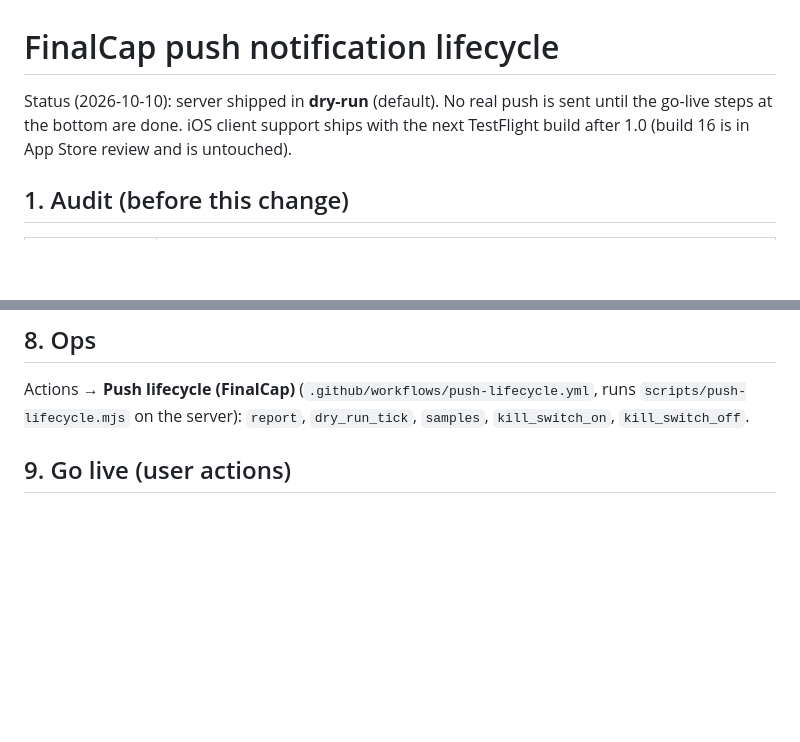
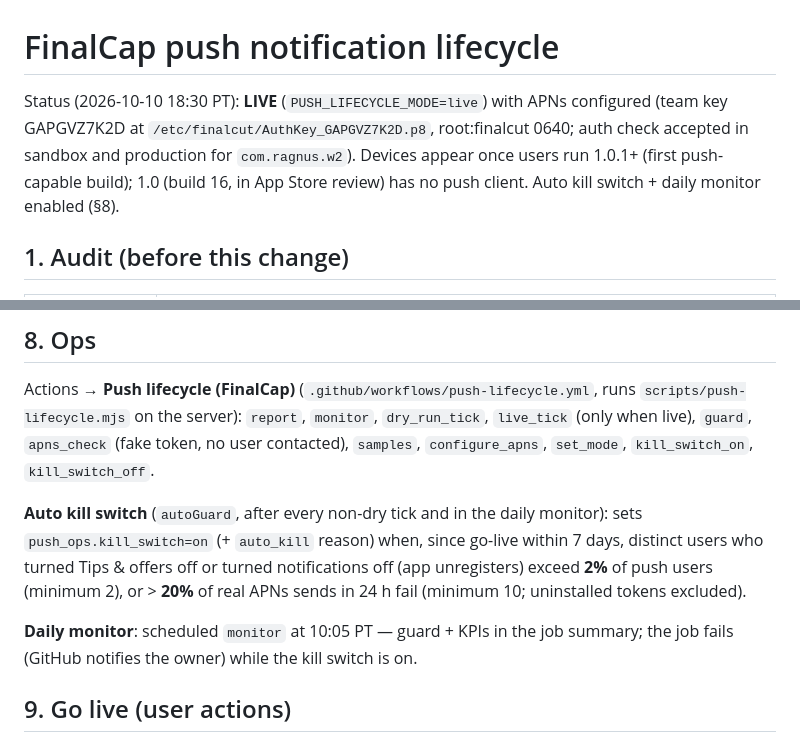
Before and after one commit to yishengjiang99/finalcut, a Markdown page: docs/push-lifecycle.md, 2 parts joined by grey strips. Drawn GitHub-style; blank space fills up the shorter version.

Commit message:
docs(push): live status, auto kill switch, daily monitor

```diff
--- a/docs/push-lifecycle.md
+++ b/docs/push-lifecycle.md
@@ -1,8 +1,10 @@
 # FinalCap push notification lifecycle
 
-Status (2026-10-10): server shipped in **dry-run** (default). No real push is sent until the
-go-live steps at the bottom are done. iOS client support ships with the next TestFlight build
-after 1.0 (build 16 is in App Store review and is untouched).
+Status (2026-10-10 18:30 PT): **LIVE** (`PUSH_LIFECYCLE_MODE=live`) with APNs configured
+(team key GAPGVZ7K2D at `/etc/finalcut/AuthKey_GAPGVZ7K2D.p8`, root:finalcut 0640; auth check
+accepted in sandbox and production for `com.ragnus.w2`). Devices appear once users run 1.0.1+
+(first push-capable build); 1.0 (build 16, in App Store review) has no push client.
+Auto kill switch + daily monitor enabled (§8).
 
 ## 1. Audit (before this change)
 
@@ -105,7 +107,16 @@ Per segment: sent / would_send / failed / opened / returned24h. Use dry-run coun
 ## 8. Ops
 
 Actions → **Push lifecycle (FinalCap)** (`.github/workflows/push-lifecycle.yml`, runs `scripts/push-lifecycle.mjs` on the server):
-`report`, `dry_run_tick`, `samples`, `kill_switch_on`, `kill_switch_off`.
+`report`, `monitor`, `dry_run_tick`, `live_tick` (only when live), `guard`, `apns_check` (fake token, no user contacted),
+`samples`, `configure_apns`, `set_mode`, `kill_switch_on`, `kill_switch_off`.
+
+**Auto kill switch** (`autoGuard`, after every non-dry tick and in the daily monitor): sets
+`push_ops.kill_switch=on` (+ `auto_kill` reason) when, since go-live within 7 days, distinct users who
+turned Tips & offers off or turned notifications off (app unregisters) exceed **2%** of push users
+(minimum 2), or > **20%** of real APNs sends in 24 h fail (minimum 10; uninstalled tokens excluded).
+
+**Daily monitor**: scheduled `monitor` at 10:05 PT — guard + KPIs in the job summary; the job fails
+(GitHub notifies the owner) while the kill switch is on.
 
 ## 9. Go live (user actions)
 
```
